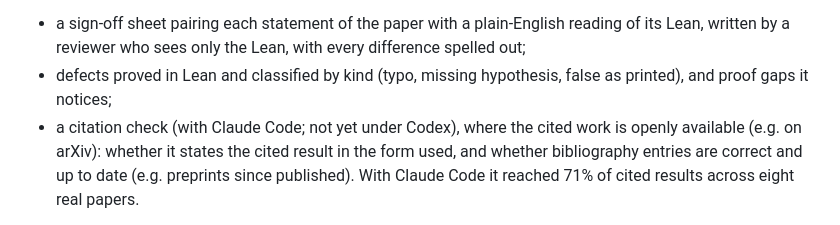
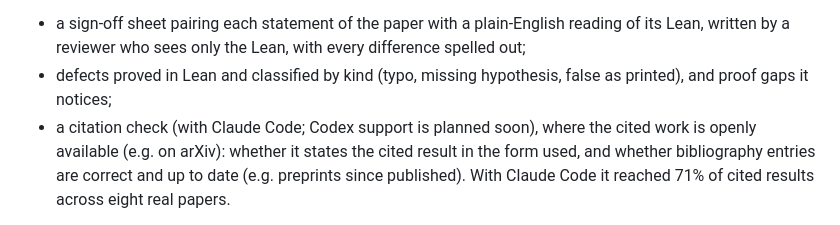
Before and after one commit to ZRTMRH/formalize-paper, a Markdown page: README.md, the part around the change. Rendered like a GitHub page.

Commit message:
README: citation check under Codex planned soon
Co-Authored-By: Claude Opus 5.5 <noreply@anthropic.com>

```diff
--- a/README.md
+++ b/README.md
@@ -35,7 +35,7 @@ produces a report for the paper's authors:
   reviewer who sees only the Lean, with every difference spelled out;
 - defects proved in Lean and classified by kind (typo, missing hypothesis, false as printed), and proof gaps it
   notices;
-- a citation check (with Claude Code; not yet under Codex), where the cited work is openly available (e.g. on
+- a citation check (with Claude Code; Codex support is planned soon), where the cited work is openly available (e.g. on
   arXiv): whether it states the cited result in the form used, and whether bibliography entries are correct and up
   to date (e.g. preprints since published). With Claude Code it reached 71% of cited results across eight real papers.
 
```
